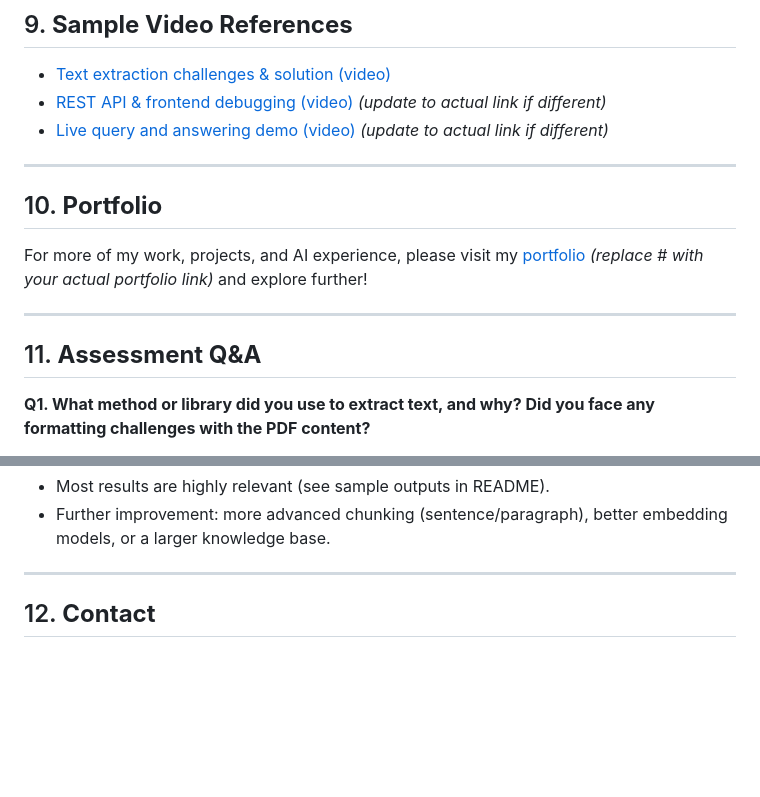
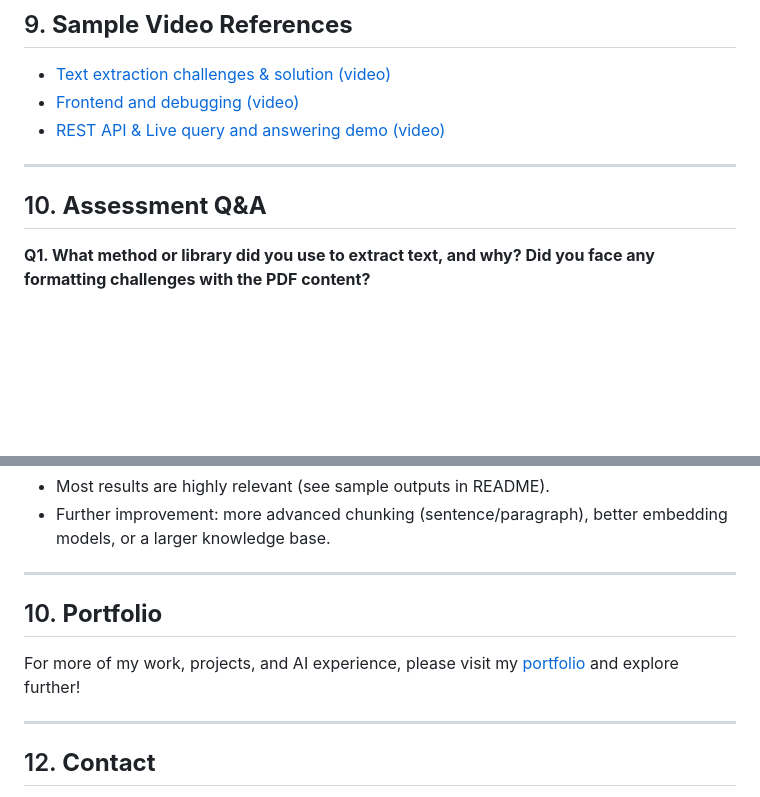
Before and after one commit to Himel-Tasrif/Simple-Multilingual-RAG, a Markdown page: README.md, 2 parts joined by grey strips. Rendered like a GitHub page; blank space fills up the shorter version.

```diff
--- a/README.md
+++ b/README.md
@@ -153,18 +153,11 @@ python main.py
 ## 9. **Sample Video References**
 
 - [Text extraction challenges & solution (video)](https://drive.google.com/file/d/1cDfPEe-1R2SKpLhLnrjoydYknayfWKGT/view?usp=sharing)
-- [REST API & frontend debugging (video)](https://drive.google.com/file/d/1cDfPEe-1R2SKpLhLnrjoydYknayfWKGT/view?usp=sharing) *(update to actual link if different)*
-- [Live query and answering demo (video)](https://drive.google.com/file/d/1cDfPEe-1R2SKpLhLnrjoydYknayfWKGT/view?usp=sharing) *(update to actual link if different)*
-
+- [ Frontend and debugging (video)](https://drive.google.com/file/d/1Pk2J8W8jopMIysaVnyqN5c8D5Ug3ycNa/view?usp=sharing)
+- [REST API & Live query and answering demo (video)](https://drive.google.com/file/d/1FGCQDhv9X11UlWrxfberO68R2-ACBWEm/view?usp=sharing)
 ---
 
-## 10. **Portfolio**
-
-For more of my work, projects, and AI experience, please visit my [portfolio](#) *(replace # with your actual portfolio link)* and explore further!
-
----
-
-## 11. **Assessment Q&A**
+## 10. **Assessment Q&A**
 
 **Q1. What method or library did you use to extract text, and why? Did you face any formatting challenges with the PDF content?**
 - Used `langchain_community.document_loaders.PyMuPDFLoader` for robust text extraction (handles Bangla PDF well).
@@ -192,6 +185,11 @@ For more of my work, projects, and AI experience, please visit my [portfolio](#)
 - Further improvement: more advanced chunking (sentence/paragraph), better embedding models, or a larger knowledge base.
 
 ---
+## 10. **Portfolio**
+
+For more of my work, projects, and AI experience, please visit my [portfolio](tasrifnurhimel.me) and explore further!
+
+---
 
 ## 12. **Contact**
 
```
